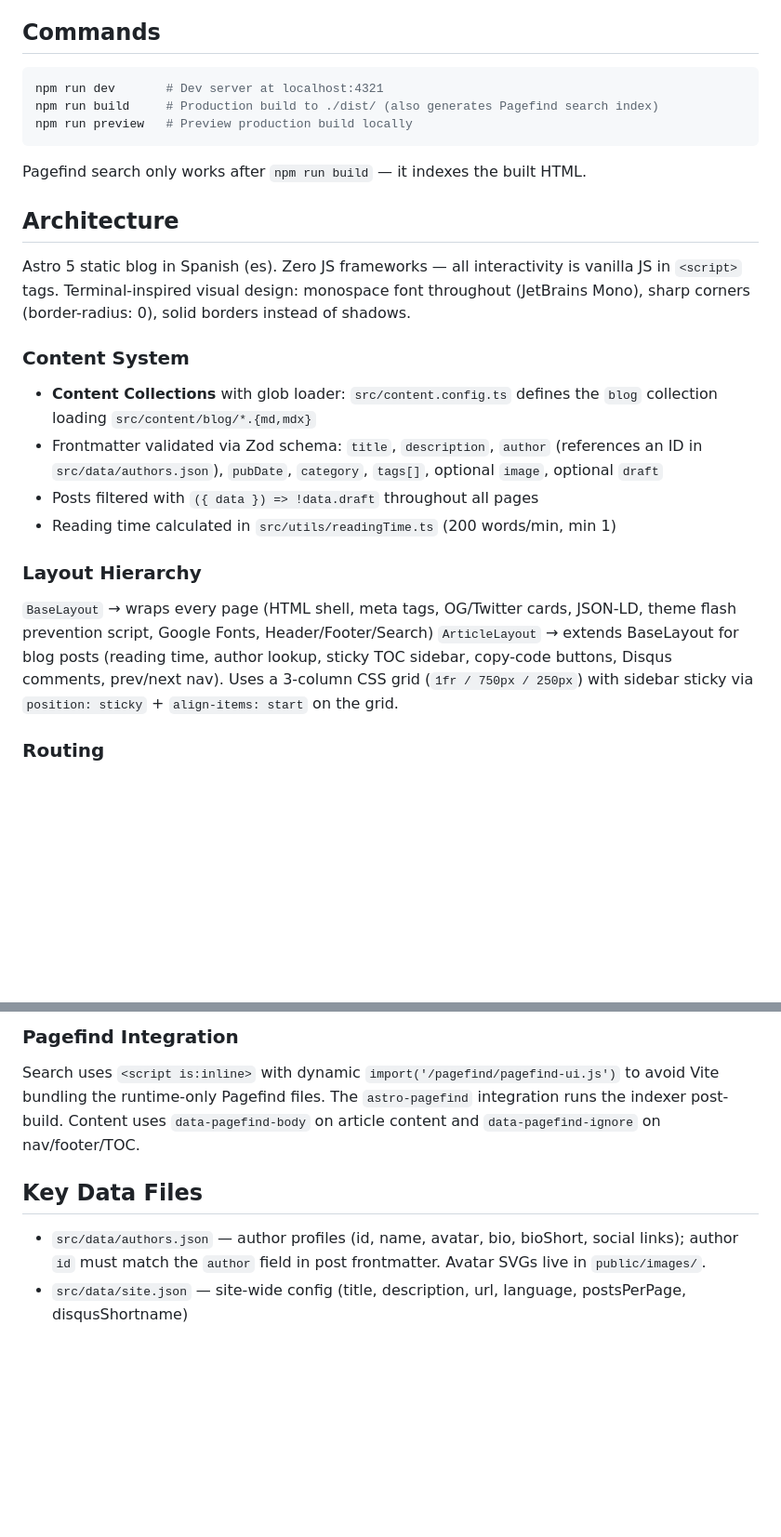
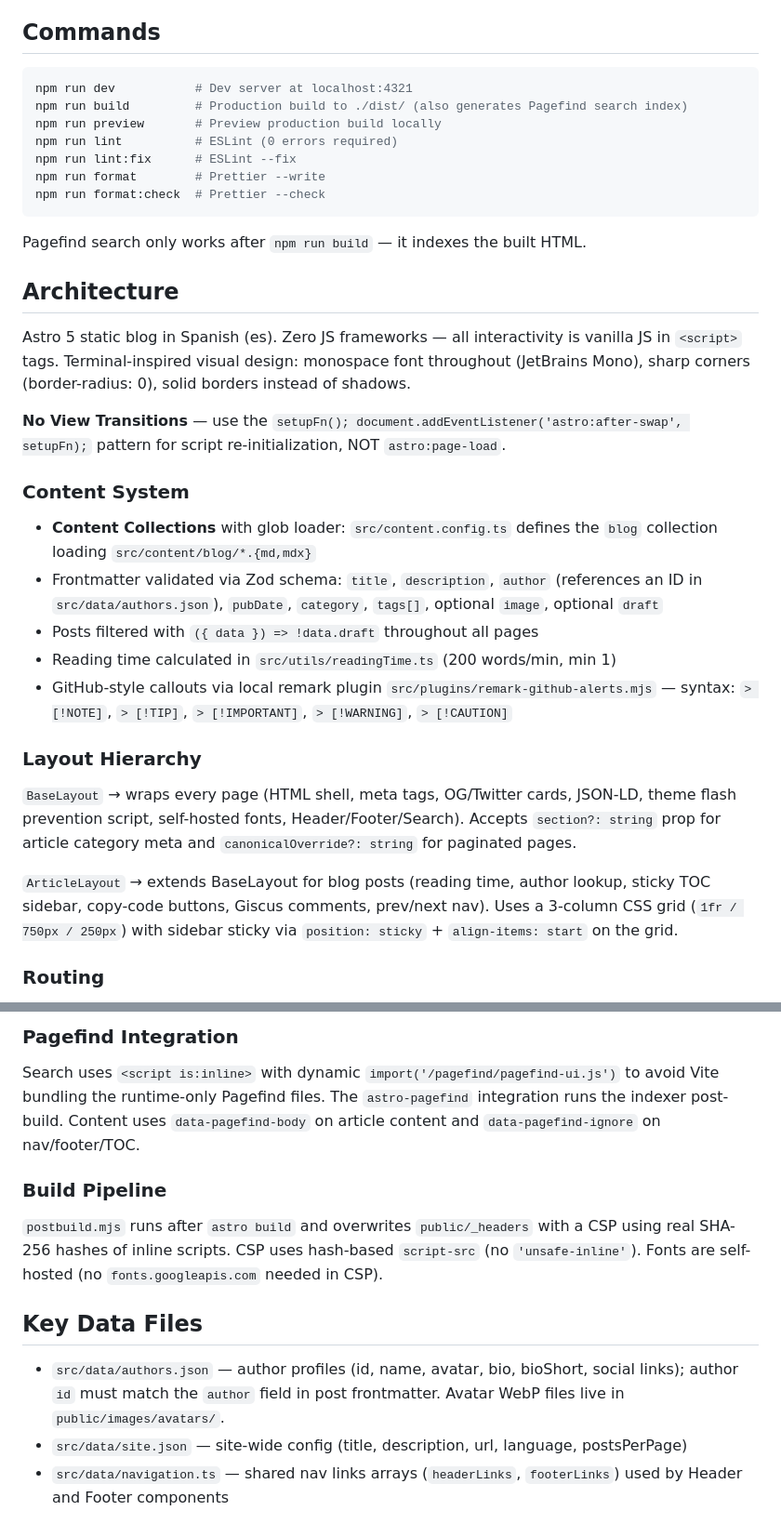
Before and after one commit to Psycomy/tengoping.com, a Markdown page: CLAUDE.md, 2 parts joined by grey strips. Shown at 93% size. Rendered like a GitHub page; blank space fills up the shorter version.

Commit message:
docs: actualizar CLAUDE.md con comandos y convenciones completas
Co-Authored-By: Claude Sonnet 4.6 <noreply@anthropic.com>

````diff
--- a/CLAUDE.md
+++ b/CLAUDE.md
@@ -5,9 +5,13 @@ This file provides guidance to Claude Code (claude.ai/code) when working with co
 ## Commands
 
 ```bash
-npm run dev       # Dev server at localhost:4321
-npm run build     # Production build to ./dist/ (also generates Pagefind search index)
-npm run preview   # Preview production build locally
+npm run dev           # Dev server at localhost:4321
+npm run build         # Production build to ./dist/ (also generates Pagefind search index)
+npm run preview       # Preview production build locally
+npm run lint          # ESLint (0 errors required)
+npm run lint:fix      # ESLint --fix
+npm run format        # Prettier --write
+npm run format:check  # Prettier --check
 ```
 
 Pagefind search only works after `npm run build` — it indexes the built HTML.
@@ -16,17 +20,21 @@ Pagefind search only works after `npm run build` — it indexes the built HTML.
 
 Astro 5 static blog in Spanish (es). Zero JS frameworks — all interactivity is vanilla JS in `<script>` tags. Terminal-inspired visual design: monospace font throughout (JetBrains Mono), sharp corners (border-radius: 0), solid borders instead of shadows.
 
+**No View Transitions** — use the `setupFn(); document.addEventListener('astro:after-swap', setupFn);` pattern for script re-initialization, NOT `astro:page-load`.
+
 ### Content System
 
 - **Content Collections** with glob loader: `src/content.config.ts` defines the `blog` collection loading `src/content/blog/*.{md,mdx}`
 - Frontmatter validated via Zod schema: `title`, `description`, `author` (references an ID in `src/data/authors.json`), `pubDate`, `category`, `tags[]`, optional `image`, optional `draft`
 - Posts filtered with `({ data }) => !data.draft` throughout all pages
 - Reading time calculated in `src/utils/readingTime.ts` (200 words/min, min 1)
+- GitHub-style callouts via local remark plugin `src/plugins/remark-github-alerts.mjs` — syntax: `> [!NOTE]`, `> [!TIP]`, `> [!IMPORTANT]`, `> [!WARNING]`, `> [!CAUTION]`
 
 ### Layout Hierarchy
 
-`BaseLayout` → wraps every page (HTML shell, meta tags, OG/Twitter cards, JSON-LD, theme flash prevention script, Google Fonts, Header/Footer/Search)
-`ArticleLayout` → extends BaseLayout for blog posts (reading time, author lookup, sticky TOC sidebar, copy-code buttons, Disqus comments, prev/next nav). Uses a 3-column CSS grid (`1fr / 750px / 250px`) with sidebar sticky via `position: sticky` + `align-items: start` on the grid.
+`BaseLayout` → wraps every page (HTML shell, meta tags, OG/Twitter cards, JSON-LD, theme flash prevention script, self-hosted fonts, Header/Footer/Search). Accepts `section?: string` prop for article category meta and `canonicalOverride?: string` for paginated pages.
+
+`ArticleLayout` → extends BaseLayout for blog posts (reading time, author lookup, sticky TOC sidebar, copy-code buttons, Giscus comments, prev/next nav). Uses a 3-column CSS grid (`1fr / 750px / 250px`) with sidebar sticky via `position: sticky` + `align-items: start` on the grid.
 
 ### Routing
 
@@ -64,7 +73,12 @@ Defined in `tsconfig.json`: `@components/*`, `@layouts/*`, `@utils/*`, `@data/*`
 
 Search uses `<script is:inline>` with dynamic `import('/pagefind/pagefind-ui.js')` to avoid Vite bundling the runtime-only Pagefind files. The `astro-pagefind` integration runs the indexer post-build. Content uses `data-pagefind-body` on article content and `data-pagefind-ignore` on nav/footer/TOC.
 
+### Build Pipeline
+
+`postbuild.mjs` runs after `astro build` and overwrites `public/_headers` with a CSP using real SHA-256 hashes of inline scripts. CSP uses hash-based `script-src` (no `'unsafe-inline'`). Fonts are self-hosted (no `fonts.googleapis.com` needed in CSP).
+
 ## Key Data Files
 
-- `src/data/authors.json` — author profiles (id, name, avatar, bio, bioShort, social links); author `id` must match the `author` field in post frontmatter. Avatar SVGs live in `public/images/`.
-- `src/data/site.json` — site-wide config (title, description, url, language, postsPerPage, disqusShortname)
+- `src/data/authors.json` — author profiles (id, name, avatar, bio, bioShort, social links); author `id` must match the `author` field in post frontmatter. Avatar WebP files live in `public/images/avatars/`.
+- `src/data/site.json` — site-wide config (title, description, url, language, postsPerPage)
+- `src/data/navigation.ts` — shared nav links arrays (`headerLinks`, `footerLinks`) used by Header and Footer components
````
Also changed, not shown: other parts of CLAUDE.md (+1 -0 lines).
